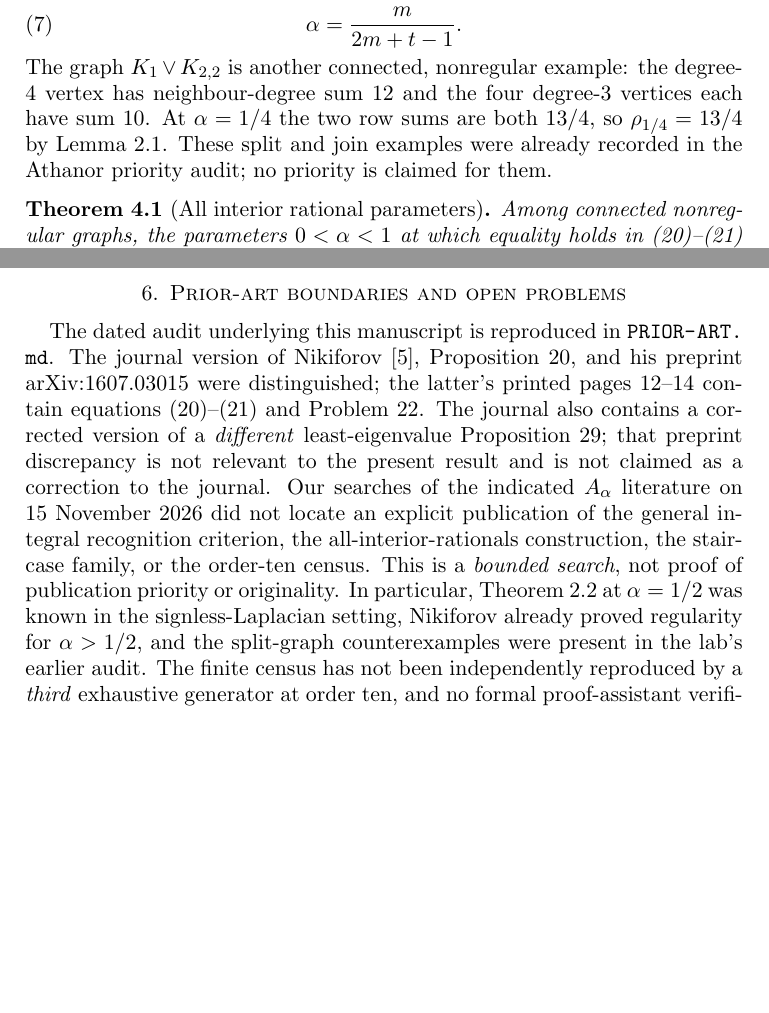
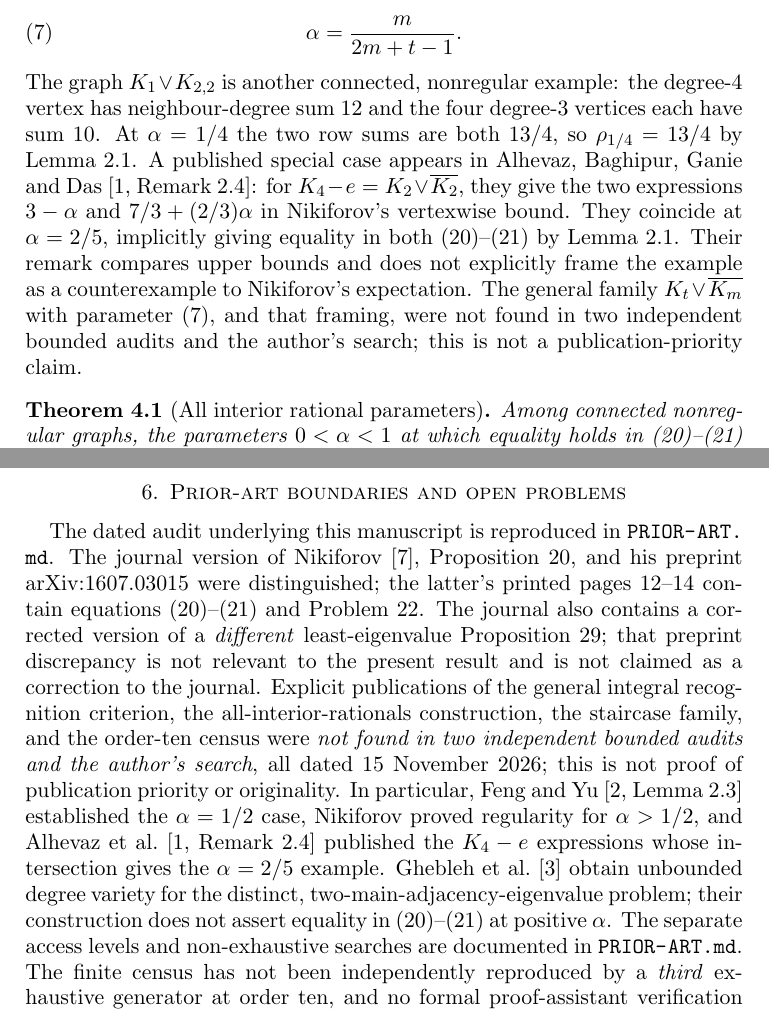
Before and after one commit to iwasborninbali/paper-aalpha-degree-equality, a LaTeX paper (paper/main.tex): two parts of pages 6 and 10 of 11, joined at a grey line, cut so that both start at the same text, the shorter picture padded with empty space. Compiled offline with pdfLaTeX.

Commit message:
Revision 1: correct witness typo and credit independent priority audit precedents

```diff
--- a/paper/main.tex
+++ b/paper/main.tex
@@ -331,8 +336,17 @@ The graph $K_1\vee K_{2,2}$ is another connected, nonregular example:
 the degree-$4$ vertex has neighbour-degree sum $12$ and the four
 degree-$3$ vertices each have sum $10$. At $\alpha=1/4$ the two
 row sums are both $13/4$, so $\rho_{1/4}=13/4$ by
-Lemma~\ref{lem:rows}. These split and join examples were already
-recorded in the Athanor priority audit; no priority is claimed for them.
+Lemma~\ref{lem:rows}. A published special case appears in Alhevaz, Baghipur, Ganie and
+Das~\cite[Remark~2.4]{AlhevazEtAl2023}: for
+$K_4-e=K_2\vee\overline{K_2}$, they give the two expressions
+$3-\alpha$ and $7/3+(2/3)\alpha$ in Nikiforov's vertexwise bound.
+They coincide at $\alpha=2/5$, implicitly giving equality in both
+(20)--(21) by Lemma~\ref{lem:rows}. Their remark compares upper
+bounds and does not explicitly frame the example as a counterexample
+to Nikiforov's expectation. The general family
+$K_t\vee\overline{K_m}$ with parameter \eqref{eq:split}, and that
+framing, were not found in two independent bounded audits and the
+author's search; this is not a publication-priority claim.
 
 \begin{theorem}[All interior rational parameters]\label{thm:rationals}
 Among connected nonregular graphs, the parameters $0<\alpha<1$
@@ -605,16 +619,20 @@ Problem~22. The journal also contains a corrected version
 of a \emph{different} least-eigenvalue Proposition~29; that
 preprint discrepancy is not relevant to the present result
 and is not claimed as a correction to the journal.
-Our searches of the indicated $A_\alpha$ literature on
-15 November 2026 did not locate an explicit publication
-of the general integral recognition criterion, the
-all-interior-rationals construction, the staircase family, or
-the order-ten census. This is a \emph{bounded search}, not
-proof of publication priority or originality. In particular,
-Theorem~\ref{thm:structure} at $\alpha=1/2$ was known in
-the signless-Laplacian setting, Nikiforov already proved
-regularity for $\alpha>1/2$, and the split-graph
-counterexamples were present in the lab's earlier audit.
+Explicit publications of the general integral recognition criterion,
+the all-interior-rationals construction, the staircase family, and
+the order-ten census were \emph{not found in two independent bounded
+audits and the author's search}, all dated 15 November 2026; this
+is not proof of publication priority or originality. In particular,
+Feng and Yu~\cite[Lemma~2.3]{FengYu2009} established the
+$\alpha=1/2$ case, Nikiforov proved regularity for $\alpha>1/2$,
+and Alhevaz et al.~\cite[Remark~2.4]{AlhevazEtAl2023} published the
+$K_4-e$ expressions whose intersection gives the $\alpha=2/5$
+example. Ghebleh et al.~\cite{GheblehEtAl2025} obtain unbounded
+degree variety for the distinct, two-main-adjacency-eigenvalue problem;
+their construction does not assert equality in (20)--(21) at positive
+$\alpha$. The separate access levels and non-exhaustive searches are
+documented in \path{PRIOR-ART.md}.
 The finite census has not been independently reproduced by
 a \emph{third} exhaustive generator at order ten, and no
 formal proof-assistant verification is claimed. Floating-point
```
Also changed, not shown: PRIOR-ART.md (+23 -4 lines), paper/refs.bib (+15 -0 lines), paper/main.pdf, paper/main.tex (19 more changed lines).
